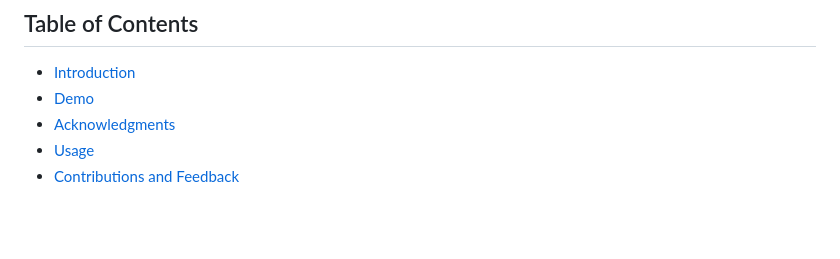
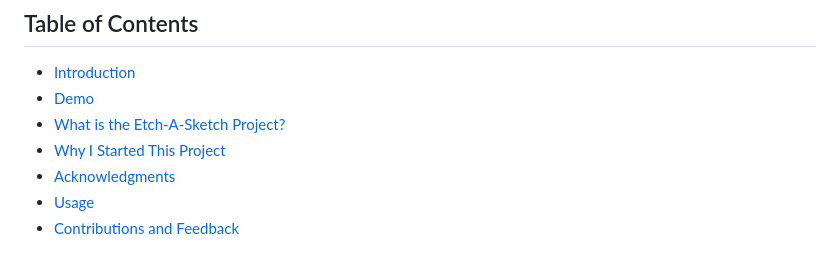
Before and after one commit to mjstine/etch-a-sketch, a Markdown page: README.md, the part around the change. GitHub-like rendering; blank space fills up the shorter version.

Commit message:
docs: edit Table of Contents section

```diff
--- a/README.md
+++ b/README.md
@@ -4,6 +4,8 @@
 
 - [Introduction](#introduction)
 - [Demo](#demo)
+- [What is the Etch-A-Sketch Project?](#what-is-the-etch-a-sketch-project)
+- [Why I Started This Project](#why-i-started-this-project)
 - [Acknowledgments](#acknowledgments)
 - [Usage](#usage)
 - [Contributions and Feedback](#contributions-and-feedback)
```
